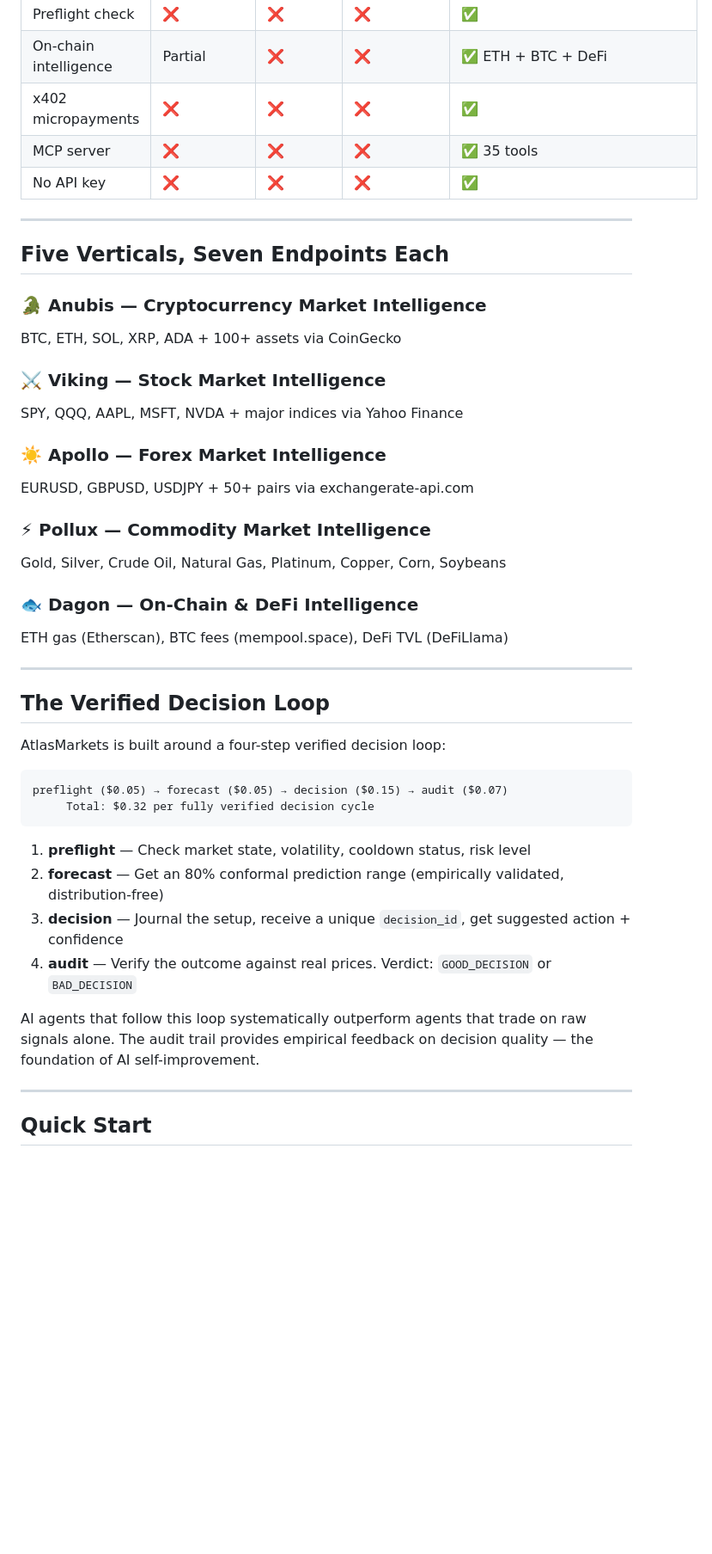
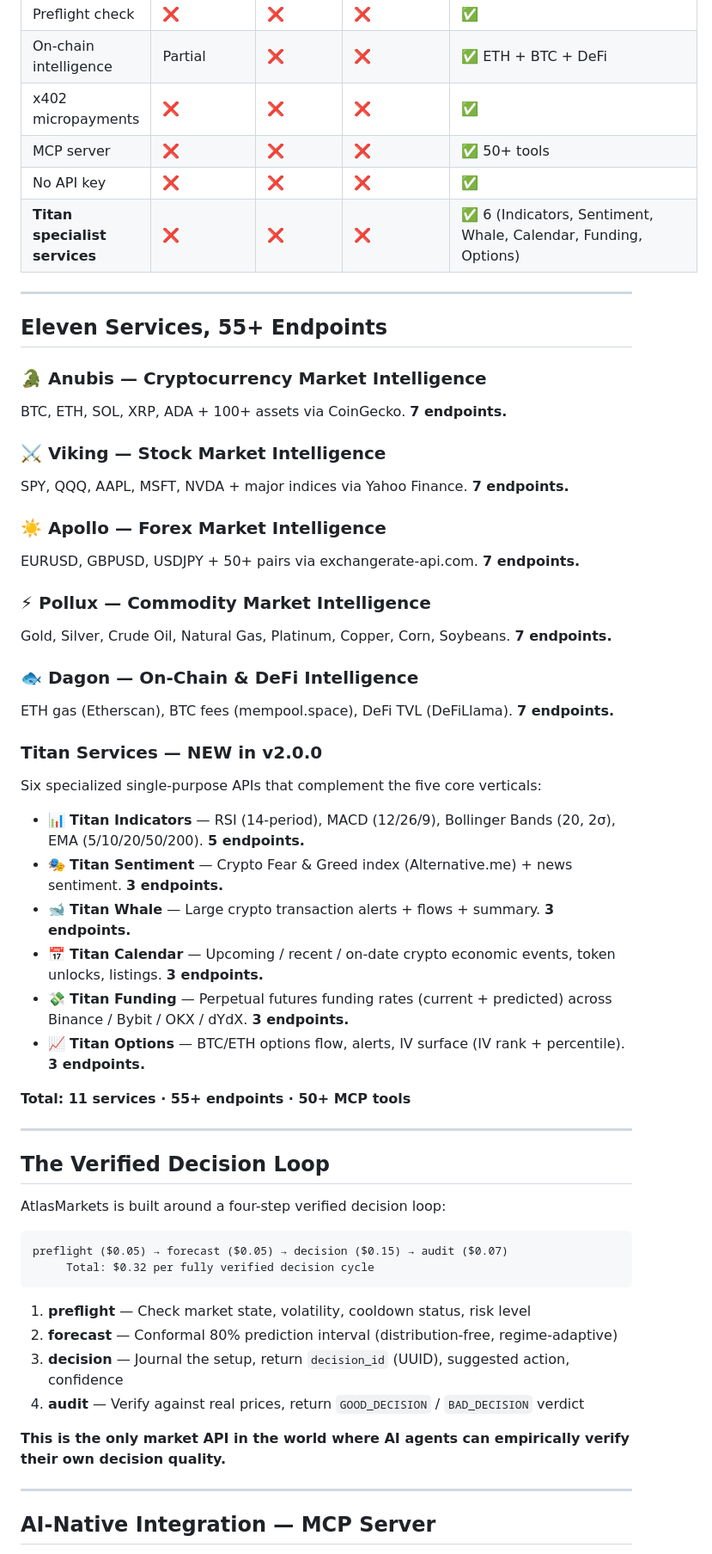
Before and after one commit to esadsadikovic/atlasmarkets, a Markdown page: README.md, the part around one of its changes. Shown at 86% size. Rendered like a GitHub page; blank space fills up the shorter version.

````diff
--- a/README.md
+++ b/README.md
@@ -44,27 +45,41 @@ AI agents need more than raw market data. They need **derived intelligence** —
 | Preflight check | ❌ | ❌ | ❌ | ✅ |
 | On-chain intelligence | Partial | ❌ | ❌ | ✅ ETH + BTC + DeFi |
 | x402 micropayments | ❌ | ❌ | ❌ | ✅ |
-| MCP server | ❌ | ❌ | ❌ | ✅ 35 tools |
+| MCP server | ❌ | ❌ | ❌ | ✅ 50+ tools |
 | No API key | ❌ | ❌ | ❌ | ✅ |
+| **Titan specialist services** | ❌ | ❌ | ❌ | ✅ 6 (Indicators, Sentiment, Whale, Calendar, Funding, Options) |
 
 ---
 
-## Five Verticals, Seven Endpoints Each
+## Eleven Services, 55+ Endpoints
 
 ### 🐊 Anubis — Cryptocurrency Market Intelligence
-BTC, ETH, SOL, XRP, ADA + 100+ assets via CoinGecko
+BTC, ETH, SOL, XRP, ADA + 100+ assets via CoinGecko. **7 endpoints.**
 
 ### ⚔️ Viking — Stock Market Intelligence
-SPY, QQQ, AAPL, MSFT, NVDA + major indices via Yahoo Finance
+SPY, QQQ, AAPL, MSFT, NVDA + major indices via Yahoo Finance. **7 endpoints.**
 
 ### ☀️ Apollo — Forex Market Intelligence
-EURUSD, GBPUSD, USDJPY + 50+ pairs via exchangerate-api.com
+EURUSD, GBPUSD, USDJPY + 50+ pairs via exchangerate-api.com. **7 endpoints.**
 
 ### ⚡ Pollux — Commodity Market Intelligence
-Gold, Silver, Crude Oil, Natural Gas, Platinum, Copper, Corn, Soybeans
+Gold, Silver, Crude Oil, Natural Gas, Platinum, Copper, Corn, Soybeans. **7 endpoints.**
 
 ### 🐟 Dagon — On-Chain & DeFi Intelligence
-ETH gas (Etherscan), BTC fees (mempool.space), DeFi TVL (DeFiLlama)
+ETH gas (Etherscan), BTC fees (mempool.space), DeFi TVL (DeFiLlama). **7 endpoints.**
+
+### Titan Services — NEW in v2.0.0
+
+Six specialized single-purpose APIs that complement the five core verticals:
+
+- 📊 **Titan Indicators** — RSI (14-period), MACD (12/26/9), Bollinger Bands (20, 2σ), EMA (5/10/20/50/200). **5 endpoints.**
+- 🎭 **Titan Sentiment** — Crypto Fear & Greed index (Alternative.me) + news sentiment. **3 endpoints.**
+- 🐋 **Titan Whale** — Large crypto transaction alerts + flows + summary. **3 endpoints.**
+- 📅 **Titan Calendar** — Upcoming / recent / on-date crypto economic events, token unlocks, listings. **3 endpoints.**
+- 💸 **Titan Funding** — Perpetual futures funding rates (current + predicted) across Binance / Bybit / OKX / dYdX. **3 endpoints.**
+- 📈 **Titan Options** — BTC/ETH options flow, alerts, IV surface (IV rank + percentile). **3 endpoints.**
+
+**Total: 11 services · 55+ endpoints · 50+ MCP tools**
 
 ---
 
@@ -78,13 +93,13 @@ preflight ($0.05) → forecast ($0.05) → decision ($0.15) → audit ($0.07)
 ```
 
 1. **preflight** — Check market state, volatility, cooldown status, risk level
-2. **forecast** — Get an 80% conformal prediction range (empirically validated, distribution-free)
-3. **decision** — Journal the setup, receive a unique `decision_id`, get suggested action + confidence
-4. **audit** — Verify the outcome against real prices. Verdict: `GOOD_DECISION` or `BAD_DECISION`
+2. **forecast** — Conformal 80% prediction interval (distribution-free, regime-adaptive)
+3. **decision** — Journal the setup, return `decision_id` (UUID), suggested action, confidence
+4. **audit** — Verify against real prices, return `GOOD_DECISION` / `BAD_DECISION` verdict
 
-AI agents that follow this loop systematically outperform agents that trade on raw signals alone. The audit trail provides empirical feedback on decision quality — the foundation of AI self-improvement.
+**This is the only market API in the world where AI agents can empirically verify their own decision quality.**
 
 ---
 
-## Quick Start
+## AI-Native Integration — MCP Server
 
````
Also changed, not shown: other parts of README.md (+44 -91 lines).
